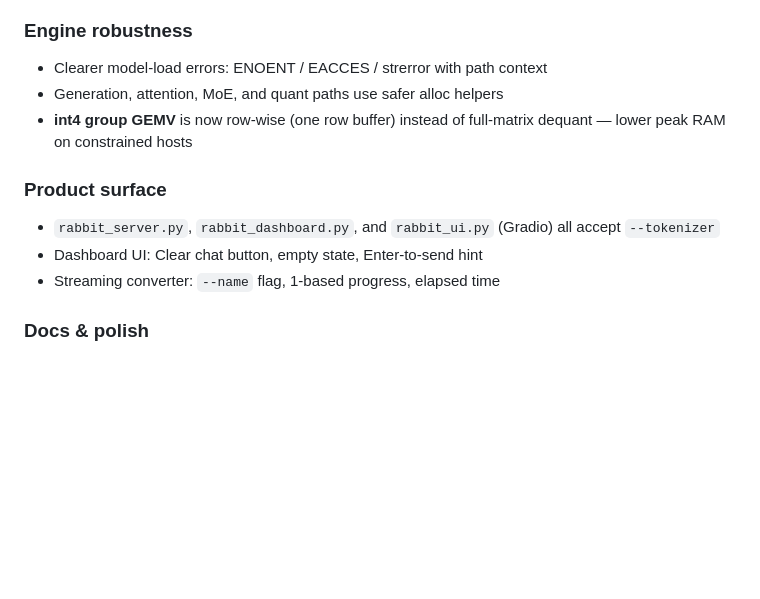
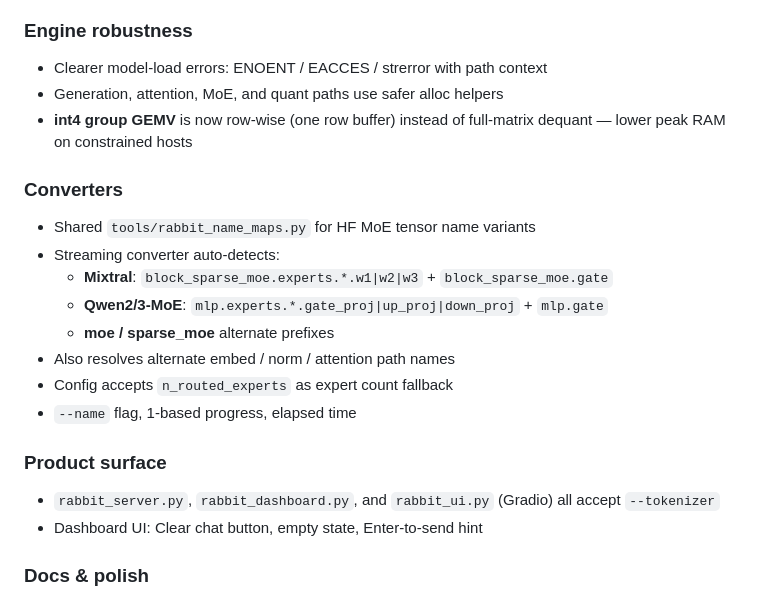
Before and after one commit to Stanley03-arch/Rabbit, a Markdown page: CHANGELOG.md, the part around the change. Drawn GitHub-style; blank space fills up the shorter version.

Commit message:
docs: changelog for multi-family HF expert name maps

```diff
--- a/CHANGELOG.md
+++ b/CHANGELOG.md
@@ -14,10 +14,19 @@
 - Generation, attention, MoE, and quant paths use safer alloc helpers
 - **int4 group GEMV** is now row-wise (one row buffer) instead of full-matrix dequant — lower peak RAM on constrained hosts
 
+### Converters
+- Shared `tools/rabbit_name_maps.py` for HF MoE tensor name variants
+- Streaming converter auto-detects:
+  - **Mixtral**: `block_sparse_moe.experts.*.w1|w2|w3` + `block_sparse_moe.gate`
+  - **Qwen2/3-MoE**: `mlp.experts.*.gate_proj|up_proj|down_proj` + `mlp.gate`
+  - **moe / sparse_moe** alternate prefixes
+- Also resolves alternate embed / norm / attention path names
+- Config accepts `n_routed_experts` as expert count fallback
+- `--name` flag, 1-based progress, elapsed time
+
 ### Product surface
 - `rabbit_server.py`, `rabbit_dashboard.py`, and `rabbit_ui.py` (Gradio) all accept `--tokenizer`
 - Dashboard UI: Clear chat button, empty state, Enter-to-send hint
-- Streaming converter: `--name` flag, 1-based progress, elapsed time
 
 ### Docs & polish
 - Version bumped to 0.4.12
```
